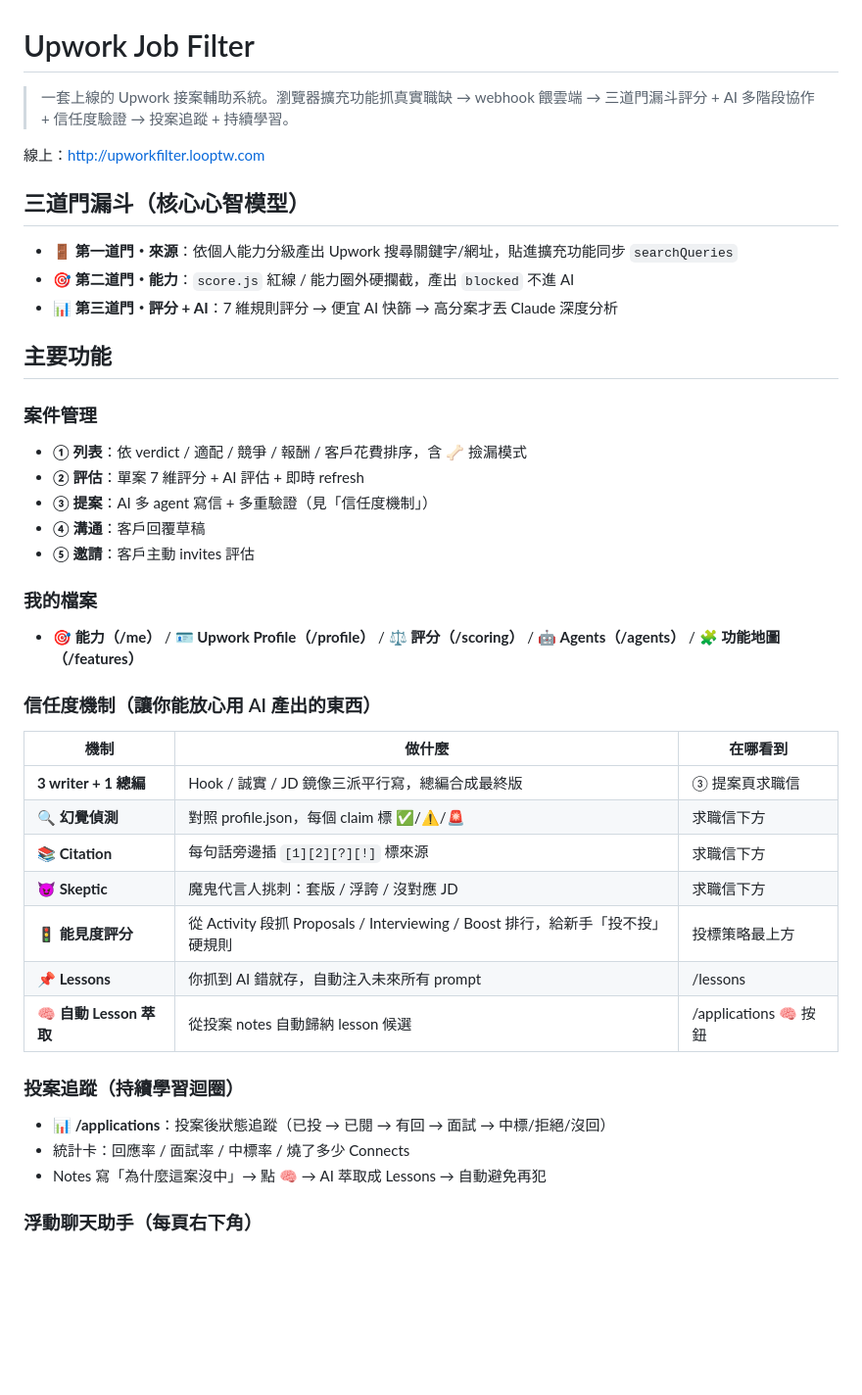
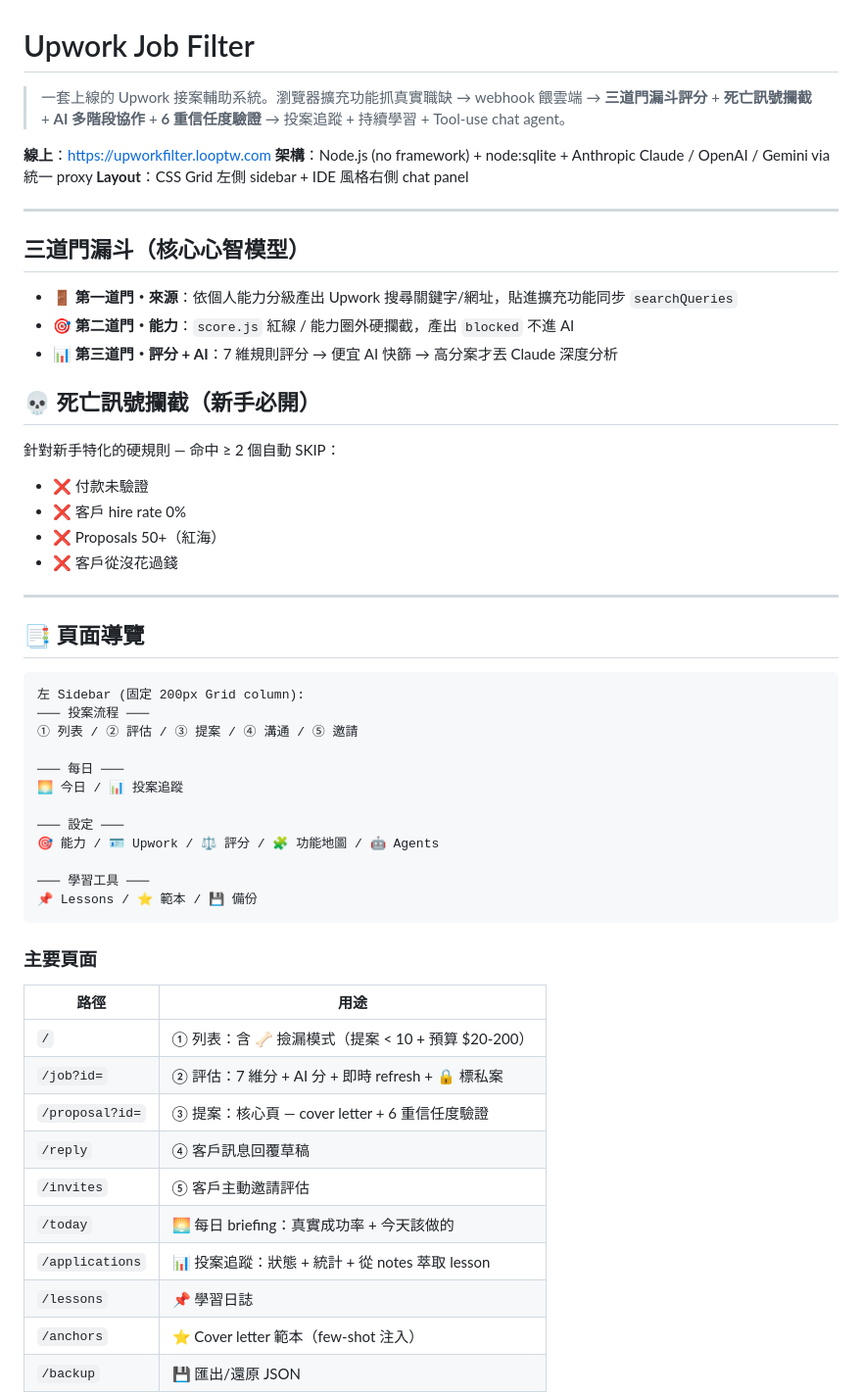
Before and after one commit to Harry1667/upworkfilter, a Markdown page: README.md, the part around one of its changes. Shown at 98% size. Rendered like a GitHub page; blank space fills up the shorter version.

````diff
--- a/README.md
+++ b/README.md
@@ -1,8 +1,12 @@
 # Upwork Job Filter
 
-> 一套上線的 Upwork 接案輔助系統。瀏覽器擴充功能抓真實職缺 → webhook 餵雲端 → 三道門漏斗評分 + AI 多階段協作 + 信任度驗證 → 投案追蹤 + 持續學習。
+> 一套上線的 Upwork 接案輔助系統。瀏覽器擴充功能抓真實職缺 → webhook 餵雲端 → **三道門漏斗評分** + **死亡訊號攔截** + **AI 多階段協作** + **6 重信任度驗證** → 投案追蹤 + 持續學習 + Tool-use chat agent。
 
-線上：http://upworkfilter.looptw.com
+**線上**：https://upworkfilter.looptw.com
+**架構**：Node.js (no framework) + node:sqlite + Anthropic Claude / OpenAI / Gemini via 統一 proxy
+**Layout**：CSS Grid 左側 sidebar + IDE 風格右側 chat panel
+
+---
 
 ## 三道門漏斗（核心心智模型）
 
@@ -10,33 +14,45 @@
 - 🎯 **第二道門・能力**：`score.js` 紅線 / 能力圈外硬攔截，產出 `blocked` 不進 AI
 - 📊 **第三道門・評分 + AI**：7 維規則評分 → 便宜 AI 快篩 → 高分案才丟 Claude 深度分析
 
-## 主要功能
+## 💀 死亡訊號攔截（新手必開）
 
-### 案件管理
-- **① 列表**：依 verdict / 適配 / 競爭 / 報酬 / 客戶花費排序，含 🦴 撿漏模式
-- **② 評估**：單案 7 維評分 + AI 評估 + 即時 refresh
-- **③ 提案**：AI 多 agent 寫信 + 多重驗證（見「信任度機制」）
-- **④ 溝通**：客戶回覆草稿
-- **⑤ 邀請**：客戶主動 invites 評估
+針對新手特化的硬規則 — 命中 ≥ 2 個自動 SKIP：
+- ❌ 付款未驗證
+- ❌ 客戶 hire rate 0%
+- ❌ Proposals 50+（紅海）
+- ❌ 客戶從沒花過錢
 
-### 我的檔案
-- **🎯 能力（/me）** / **🪪 Upwork Profile（/profile）** / **⚖️ 評分（/scoring）** / **🤖 Agents（/agents）** / **🧩 功能地圖（/features）**
+---
 
-### 信任度機制（讓你能放心用 AI 產出的東西）
+## 📑 頁面導覽
 
-| 機制 | 做什麼 | 在哪看到 |
-|---|---|---|
-| **3 writer + 1 總編** | Hook / 誠實 / JD 鏡像三派平行寫，總編合成最終版 | ③ 提案頁求職信 |
-| **🔍 幻覺偵測** | 對照 profile.json，每個 claim 標 ✅/⚠️/🚨 | 求職信下方 |
-| **📚 Citation** | 每句話旁邊插 `[1][2][?][!]` 標來源 | 求職信下方 |
-| **😈 Skeptic** | 魔鬼代言人挑刺：套版 / 浮誇 / 沒對應 JD | 求職信下方 |
-| **🚦 能見度評分** | 從 Activity 段抓 Proposals / Interviewing / Boost 排行，給新手「投不投」硬規則 | 投標策略最上方 |
-| **📌 Lessons** | 你抓到 AI 錯就存，自動注入未來所有 prompt | /lessons |
-| **🧠 自動 Lesson 萃取** | 從投案 notes 自動歸納 lesson 候選 | /applications 🧠 按鈕 |
+```
+左 Sidebar (固定 200px Grid column):
+─── 投案流程 ───
+① 列表 / ② 評估 / ③ 提案 / ④ 溝通 / ⑤ 邀請
 
-### 投案追蹤（持續學習迴圈）
-- **📊 /applications**：投案後狀態追蹤（已投 → 已閱 → 有回 → 面試 → 中標/拒絕/沒回）
-- 統計卡：回應率 / 面試率 / 中標率 / 燒了多少 Connects
-- Notes 寫「為什麼這案沒中」→ 點 🧠 → AI 萃取成 Lessons → 自動避免再犯
+─── 每日 ───
+🌅 今日 / 📊 投案追蹤
 
-### 浮動聊天助手（每頁右下角）
+─── 設定 ───
+🎯 能力 / 🪪 Upwork / ⚖️ 評分 / 🧩 功能地圖 / 🤖 Agents
+
+─── 學習工具 ───
+📌 Lessons / ⭐ 範本 / 💾 備份
+```
+
+### 主要頁面
+
+| 路徑 | 用途 |
+|---|---|
+| `/` | ① 列表：含 🦴 撿漏模式（提案 < 10 + 預算 $20-200） |
+| `/job?id=` | ② 評估：7 維分 + AI 分 + 即時 refresh + 🔒 標私案 |
+| `/proposal?id=` | ③ 提案：核心頁 — cover letter + 6 重信任度驗證 |
+| `/reply` | ④ 客戶訊息回覆草稿 |
+| `/invites` | ⑤ 客戶主動邀請評估 |
+| `/today` | 🌅 每日 briefing：真實成功率 + 今天該做的 |
+| `/applications` | 📊 投案追蹤：狀態 + 統計 + 從 notes 萃取 lesson |
+| `/lessons` | 📌 學習日誌 |
+| `/anchors` | ⭐ Cover letter 範本（few-shot 注入） |
+| `/backup` | 💾 匯出/還原 JSON |
+
````
Also changed, not shown: other parts of README.md (+151 -28 lines).
